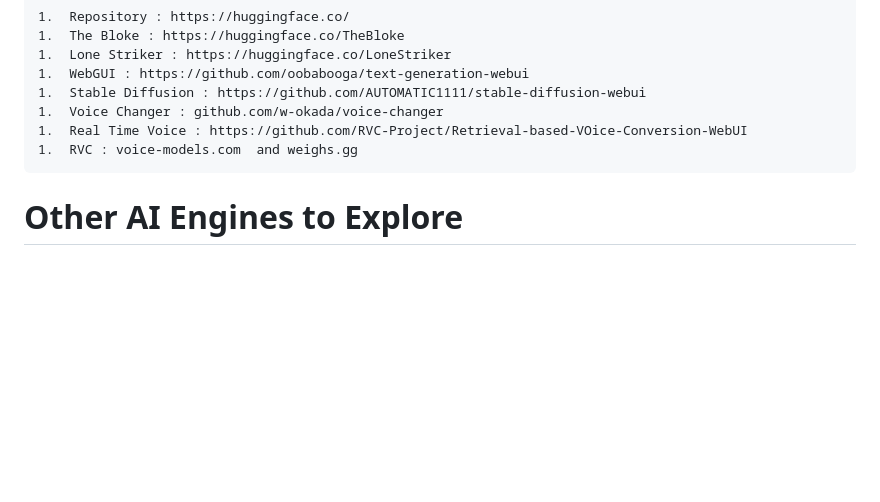
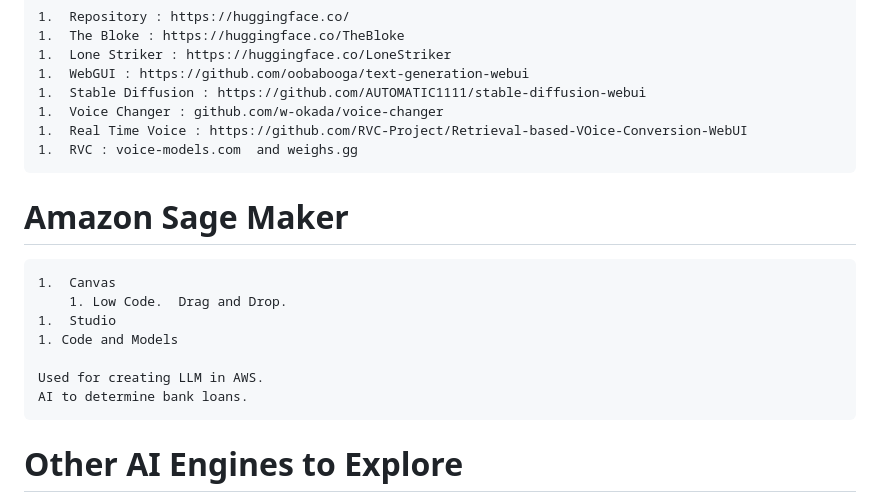
Before and after one commit to scherztc/dewey, a Markdown page: README.md, the part around the change. Drawn GitHub-style; blank space fills up the shorter version.

Commit message:
Adds Amazon Sage

```diff
--- a/README.md
+++ b/README.md
@@ -254,6 +254,17 @@ The Swagger UI documentation for the REST API is at http://localhost:5000/v1/ui/
     1.  Real Time Voice : https://github.com/RVC-Project/Retrieval-based-VOice-Conversion-WebUI
     1.  RVC : voice-models.com  and weighs.gg
 
+#   Amazon Sage Maker
+
+    1.  Canvas
+        1. Low Code.  Drag and Drop.
+    1.  Studio
+	1. Code and Models
+
+    Used for creating LLM in AWS.
+    AI to determine bank loans.
+
+
 #  Other AI Engines to Explore
 
 1.  Stable Diffusion (Stability) : https://stablediffusionweb.com/  or civitai.com
```
